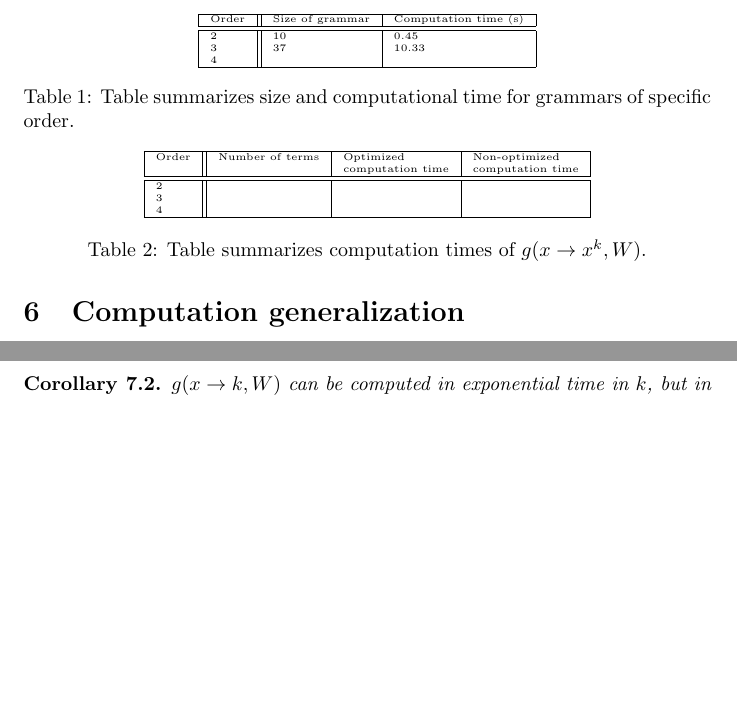
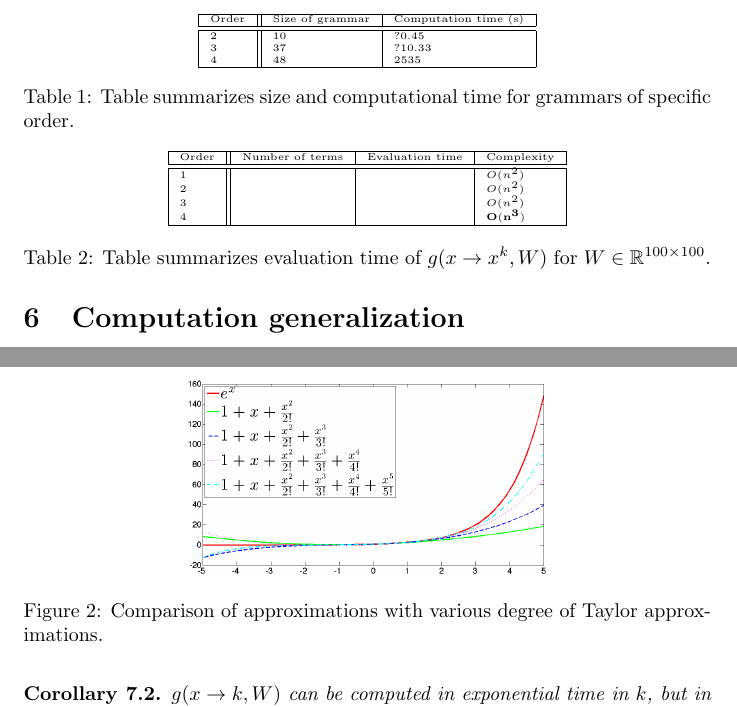
Before and after one commit to wojzaremba/symbolic, a LaTeX paper (paper/symbolic.tex): two parts of pages 9 and 10 of 12, joined at a grey line, cut so that both start at the same text, the shorter picture padded with empty space. Compiled offline with pdfLaTeX; a LaTeX package or settings file that is missing is left out.

Commit message:
Little bit of experimental results. Readme file.

```diff
--- a/paper/symbolic.tex
+++ b/paper/symbolic.tex
@@ -403,9 +410,9 @@ how to generalize optimizations.
 \hline
 Order & Size of grammar & Computation time (s) \\
 \hline\hline
-2 & 10 & 0.45 \\
-3 & 37 & 10.33 \\
-4 & & \\
+2 & 10 & ?0.45 \\
+3 & 37 & ?10.33 \\
+4 & 48 & 2535\\
 \hline
 \end{tabular}
 \caption{Table summarizes size and computational time for grammars of specific order.}
@@ -419,17 +424,24 @@ Resulting equations in non
 \centering
 \begin{tabular}{|l||l|l|l|}
 \hline
-Order & Number of terms & Optimized & Non-optimized \\
-& & computation time & computation time  \\
+Order & Number of terms & Evaluation time & Complexity \\
 \hline\hline
-2 & & & \\
-3 & & & \\
-4 & & & \\
+1 & & & $O(n^2)$\\
+2 & & & $O(n^2)$\\
+3 & & & $O(n^2)$\\
+4 & & & $\mathbf{O(n^3)}$\\
 \hline
 \end{tabular}
-\caption{Table summarizes computation times of $g(x \rightarrow x^k, W)$.}
+\caption{Table summarizes evaluation time of $g(x \rightarrow x^k, W)$ for $W \in \mathbb{R}^{100 \times 100}$.}
 \label{grammars}
 \end{table}
+
+\begin{figure}[h]
+\centering
+\includegraphics[scale=0.2]{img/approximations.png}
+\caption{Comparison of approximations with various degree of Taylor approximations.}
+\label{approximations}
+\end{figure}
 
 
 \section{Computation generalization}\label{agenda}
```
Also changed, not shown: README.md, paper/img/approximations.png (added), paper/symbolic.tex (9 more changed lines), 4 other files.
